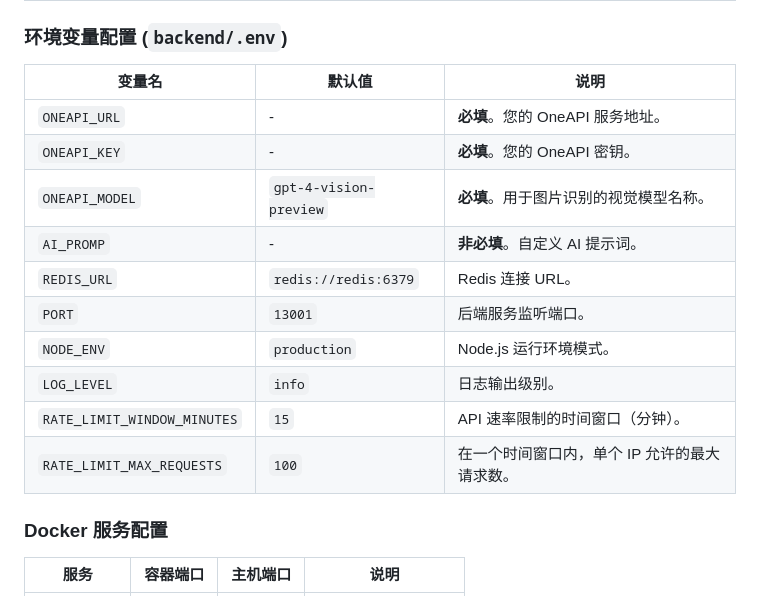
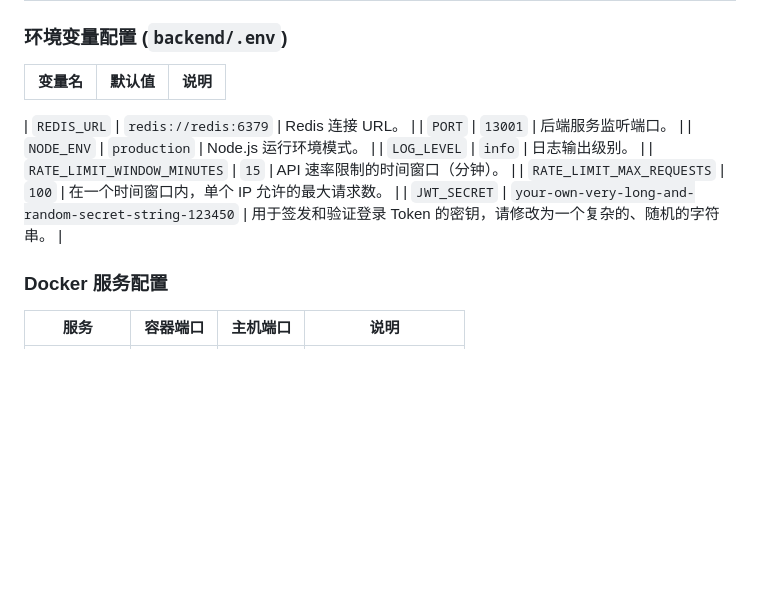
Before and after one commit to li88iioo/Shadow-Gallery, a Markdown page: README.md, the part around the change. GitHub-like rendering; blank space fills up the shorter version.

```diff
--- a/README.md
+++ b/README.md
@@ -179,16 +179,14 @@ Shadow-Gallery/
 
 | 变量名 | 默认值 | 说明 |
 |--------|--------|------|
-| `ONEAPI_URL` | - | **必填**。您的 OneAPI 服务地址。 |
-| `ONEAPI_KEY` | - | **必填**。您的 OneAPI 密钥。 |
-| `ONEAPI_MODEL` | `gpt-4-vision-preview` | **必填**。用于图片识别的视觉模型名称。 |
-| `AI_PROMP` | - | **非必填**。自定义 AI 提示词。 |
+
 | `REDIS_URL` | `redis://redis:6379` | Redis 连接 URL。 |
 | `PORT` | `13001` | 后端服务监听端口。 |
 | `NODE_ENV` | `production` | Node.js 运行环境模式。 |
 | `LOG_LEVEL` | `info` | 日志输出级别。 |
 | `RATE_LIMIT_WINDOW_MINUTES` | `15` | API 速率限制的时间窗口（分钟）。 |
 | `RATE_LIMIT_MAX_REQUESTS` | `100` | 在一个时间窗口内，单个 IP 允许的最大请求数。 |
+| `JWT_SECRET` | `your-own-very-long-and-random-secret-string-123450` | 用于签发和验证登录 Token 的密钥，请修改为一个复杂的、随机的字符串。 |
 
 ### Docker 服务配置
 
```
